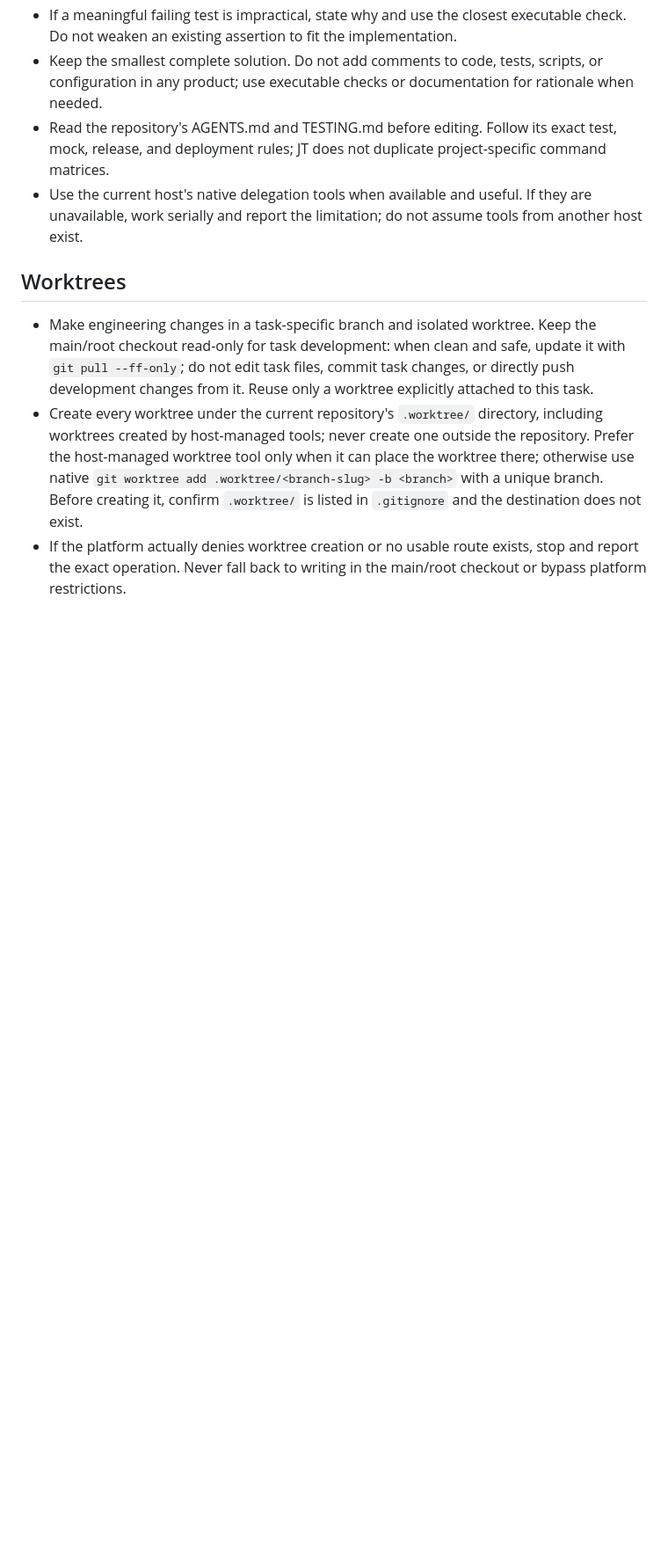
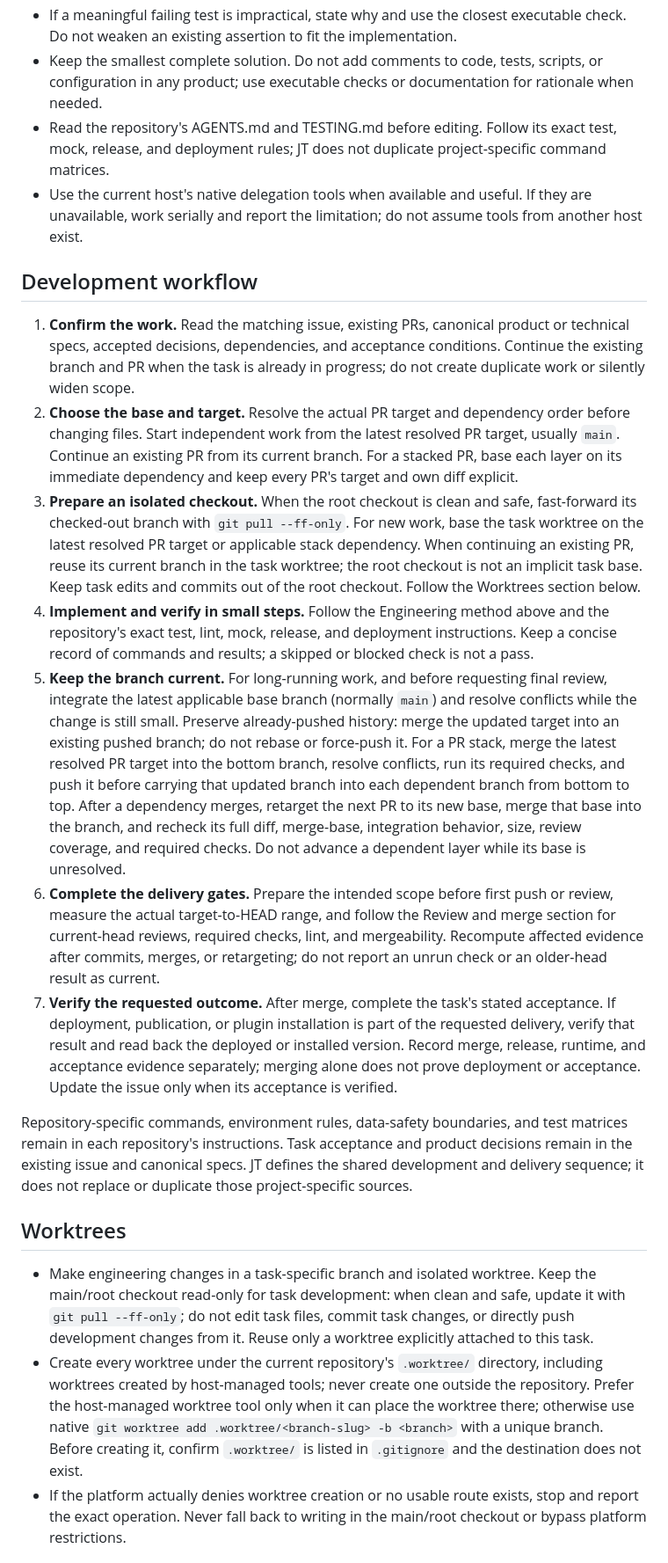
Before and after one commit to jurislm/jt-harness-plugin, a Markdown page: skills/using-jt-harness/SKILL.md, the part around the change. Shown at 88% size. GitHub-like rendering; blank space fills up the shorter version.

Commit message:
docs(jt-harness): define shared development workflow (#58)
Add a shared development workflow and clarify task base selection.

```diff
--- a/skills/using-jt-harness/SKILL.md
+++ b/skills/using-jt-harness/SKILL.md
@@ -15,6 +15,18 @@ Keep JT as the single source of truth for delivery policy. Use the official Psta
 - Keep the smallest complete solution. Do not add comments to code, tests, scripts, or configuration in any product; use executable checks or documentation for rationale when needed.
 - Read the repository's AGENTS.md and TESTING.md before editing. Follow its exact test, mock, release, and deployment rules; JT does not duplicate project-specific command matrices.
 - Use the current host's native delegation tools when available and useful. If they are unavailable, work serially and report the limitation; do not assume tools from another host exist.
+
+## Development workflow
+
+1. **Confirm the work.** Read the matching issue, existing PRs, canonical product or technical specs, accepted decisions, dependencies, and acceptance conditions. Continue the existing branch and PR when the task is already in progress; do not create duplicate work or silently widen scope.
+2. **Choose the base and target.** Resolve the actual PR target and dependency order before changing files. Start independent work from the latest resolved PR target, usually `main`. Continue an existing PR from its current branch. For a stacked PR, base each layer on its immediate dependency and keep every PR's target and own diff explicit.
+3. **Prepare an isolated checkout.** When the root checkout is clean and safe, fast-forward its checked-out branch with `git pull --ff-only`. For new work, base the task worktree on the latest resolved PR target or applicable stack dependency. When continuing an existing PR, reuse its current branch in the task worktree; the root checkout is not an implicit task base. Keep task edits and commits out of the root checkout. Follow the Worktrees section below.
+4. **Implement and verify in small steps.** Follow the Engineering method above and the repository's exact test, lint, mock, release, and deployment instructions. Keep a concise record of commands and results; a skipped or blocked check is not a pass.
+5. **Keep the branch current.** For long-running work, and before requesting final review, integrate the latest applicable base branch (normally `main`) and resolve conflicts while the change is still small. Preserve already-pushed history: merge the updated target into an existing pushed branch; do not rebase or force-push it. For a PR stack, merge the latest resolved PR target into the bottom branch, resolve conflicts, run its required checks, and push it before carrying that updated branch into each dependent branch from bottom to top. After a dependency merges, retarget the next PR to its new base, merge that base into the branch, and recheck its full diff, merge-base, integration behavior, size, review coverage, and required checks. Do not advance a dependent layer while its base is unresolved.
+6. **Complete the delivery gates.** Prepare the intended scope before first push or review, measure the actual target-to-HEAD range, and follow the Review and merge section for current-head reviews, required checks, lint, and mergeability. Recompute affected evidence after commits, merges, or retargeting; do not report an unrun check or an older-head result as current.
+7. **Verify the requested outcome.** After merge, complete the task's stated acceptance. If deployment, publication, or plugin installation is part of the requested delivery, verify that result and read back the deployed or installed version. Record merge, release, runtime, and acceptance evidence separately; merging alone does not prove deployment or acceptance. Update the issue only when its acceptance is verified.
+
+Repository-specific commands, environment rules, data-safety boundaries, and test matrices remain in each repository's instructions. Task acceptance and product decisions remain in the existing issue and canonical specs. JT defines the shared development and delivery sequence; it does not replace or duplicate those project-specific sources.
 
 ## Worktrees
 
```
